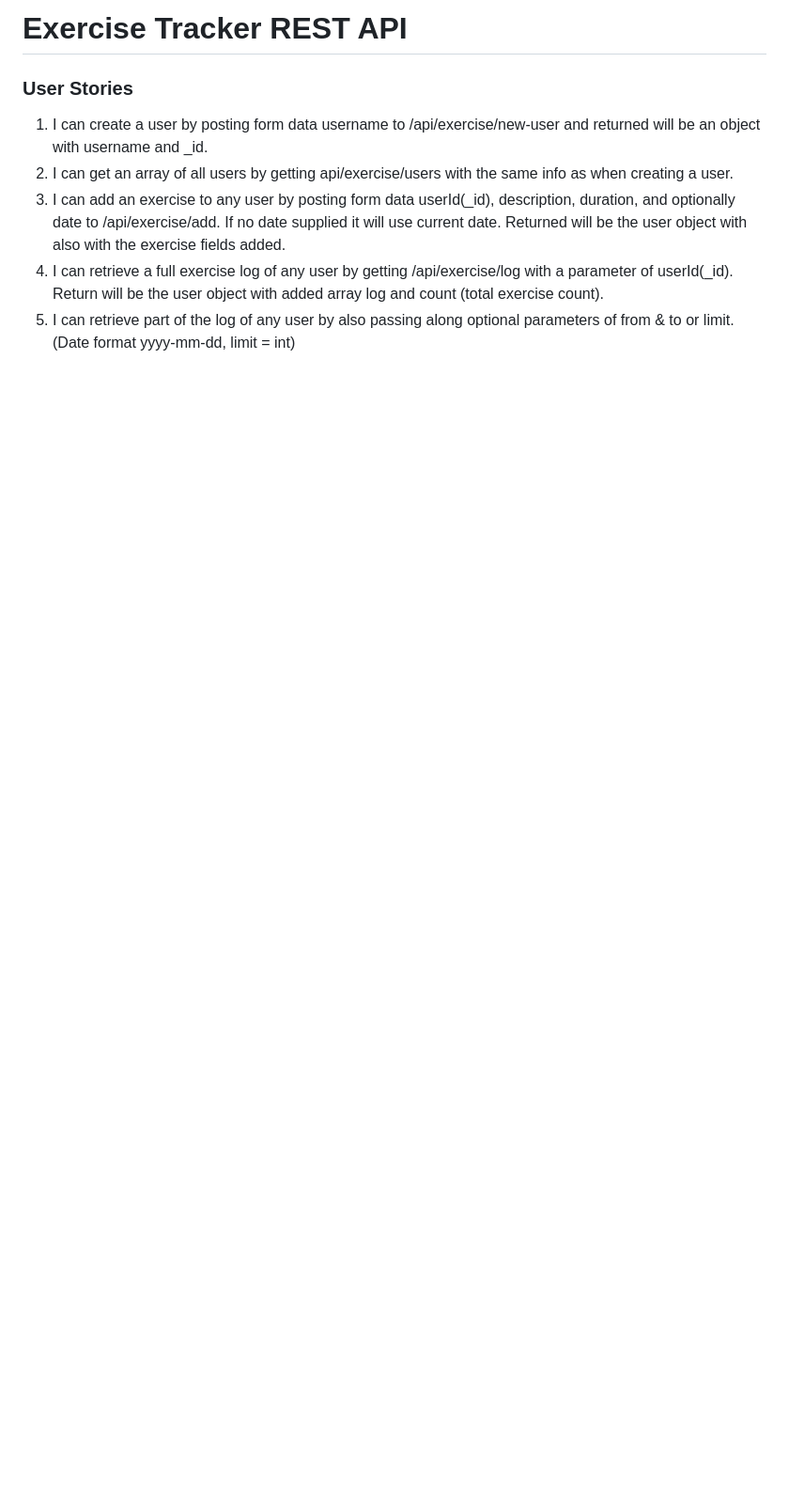
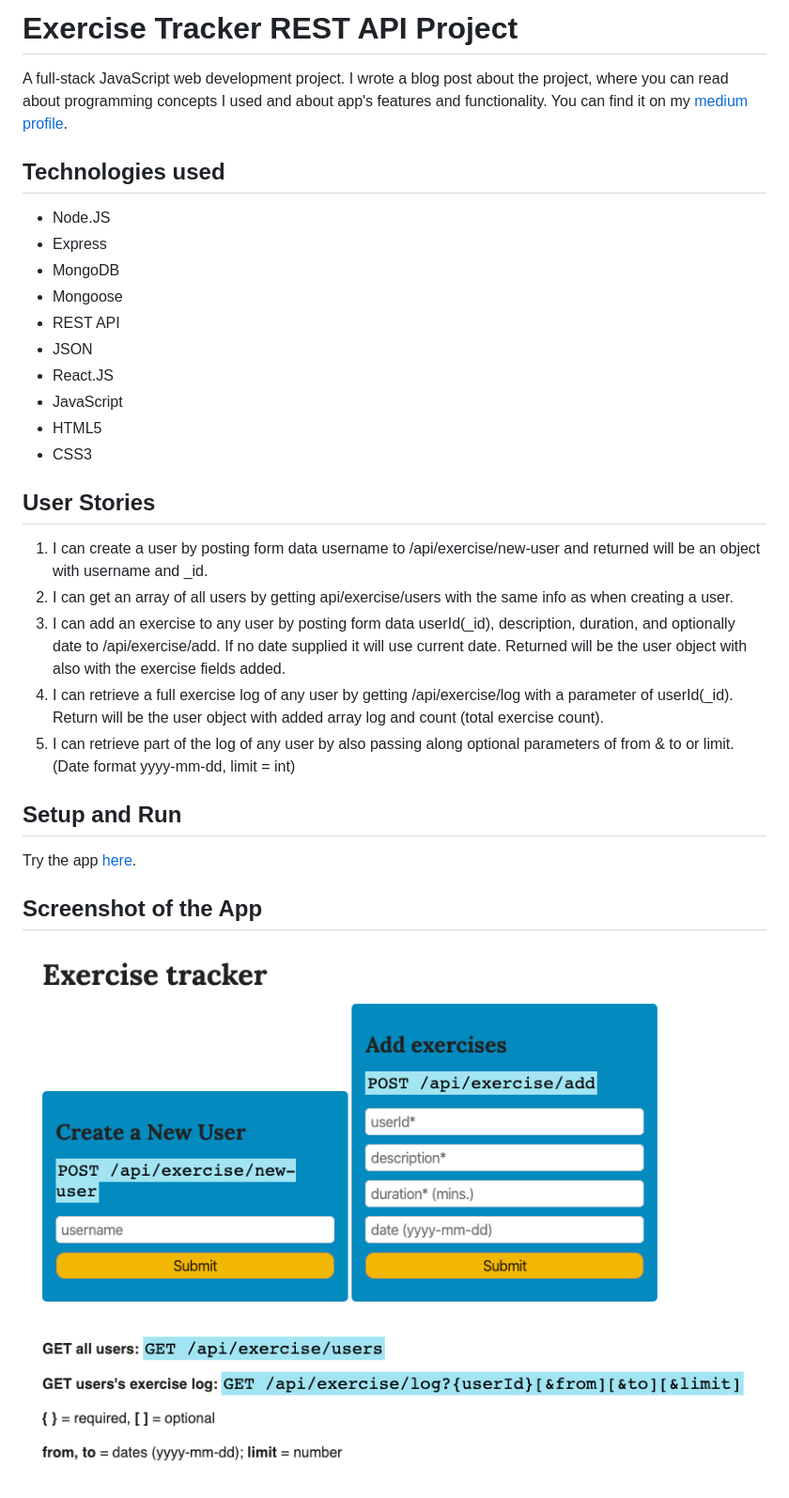
Before and after one commit to libormarko/Exercise_Tracker, a Markdown page: README.md, the part around the change. Shown: that part at 94% size. GitHub-like rendering; pictures changed too: screenshot.png (added); blank space fills up the shorter version.

Commit message:
Add a screenshot

```diff
--- a/README.md
+++ b/README.md
@@ -1,9 +1,30 @@
-# Exercise Tracker REST API
+# Exercise Tracker REST API Project
 
-### User Stories
+A full-stack JavaScript web development project. I wrote a blog post about the project, where you can read about programming concepts I used and about app's features and functionality. You can find it on my [medium profile]().
+
+## Technologies used
+* Node.JS
+* Express
+* MongoDB
+* Mongoose
+* REST API
+* JSON
+* React.JS
+* JavaScript
+* HTML5
+* CSS3
+
+## User Stories
 
 1. I can create a user by posting form data username to /api/exercise/new-user and returned will be an object with username and _id.
 2. I can get an array of all users by getting api/exercise/users with the same info as when creating a user.
 3. I can add an exercise to any user by posting form data userId(_id), description, duration, and optionally date to /api/exercise/add. If no date supplied it will use current date. Returned will be the user object with also with the exercise fields added.
 4. I can retrieve a full exercise log of any user by getting /api/exercise/log with a parameter of userId(_id). Return will be the user object with added array log and count (total exercise count).
 5. I can retrieve part of the log of any user by also passing along optional parameters of from & to or limit. (Date format yyyy-mm-dd, limit = int)
+
+## Setup and Run
+
+Try the app [here](https://exercise-tracker-lm.glitch.me/).
+
+## Screenshot of the App
+![Screenshot of the App](./screenshot.png)
```
Also changed, not shown: 1 other file.
